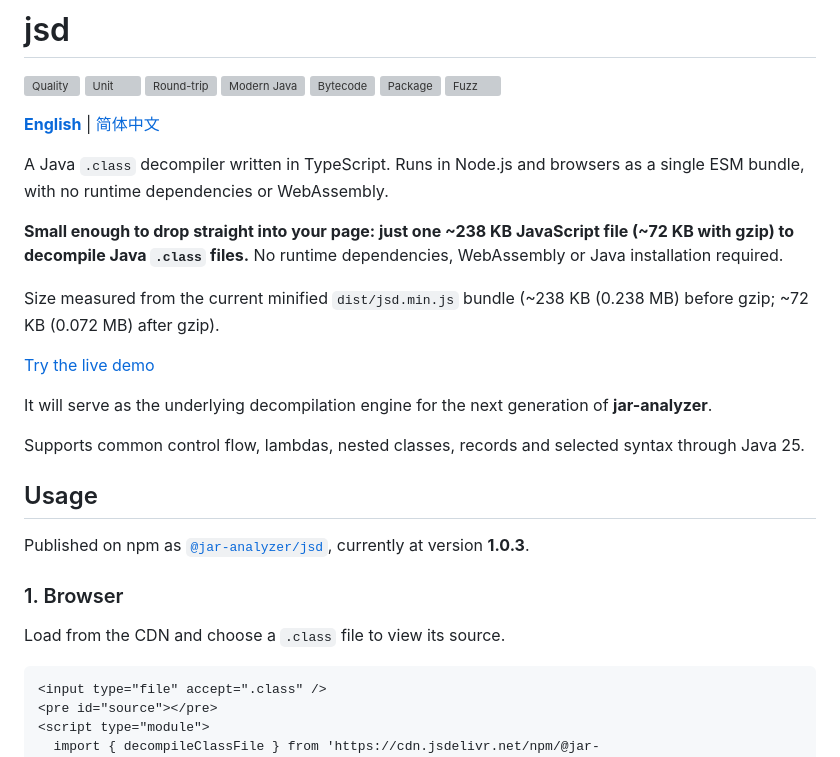
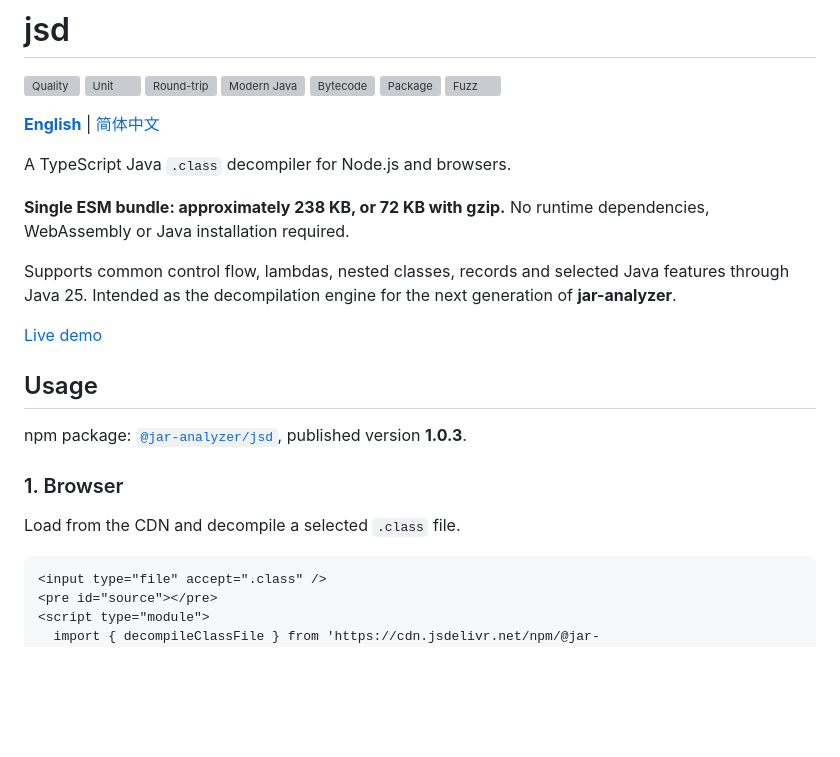
Before and after one commit to jar-analyzer/jsd, a Markdown page: README.md, the part around one of its changes. Rendered like a GitHub page; blank space fills up the shorter version; grey boxes are pictures that could not be loaded.

````diff
--- a/README.md
+++ b/README.md
@@ -10,25 +10,21 @@
 
 **[English](./README.md)** | [简体中文](./README.zh-CN.md)
 
-A Java `.class` decompiler written in TypeScript. Runs in Node.js and browsers as a single ESM bundle, with no runtime dependencies or WebAssembly.
+A TypeScript Java `.class` decompiler for Node.js and browsers.
 
-**Small enough to drop straight into your page: just one ~238 KB JavaScript file (~72 KB with gzip) to decompile Java `.class` files.** No runtime dependencies, WebAssembly or Java installation required.
+**Single ESM bundle: approximately 238 KB, or 72 KB with gzip.** No runtime dependencies, WebAssembly or Java installation required.
 
-Size measured from the current minified `dist/jsd.min.js` bundle (~238 KB (0.238 MB) before gzip; ~72 KB (0.072 MB) after gzip).
+Supports common control flow, lambdas, nested classes, records and selected Java features through Java 25. Intended as the decompilation engine for the next generation of **jar-analyzer**.
 
-[Try the live demo](https://jar-analyzer.github.io/jsd/)
-
-It will serve as the underlying decompilation engine for the next generation of **jar-analyzer**.
-
-Supports common control flow, lambdas, nested classes, records and selected syntax through Java 25.
+[Live demo](https://jar-analyzer.github.io/jsd/)
 
 ## Usage
 
-Published on npm as [`@jar-analyzer/jsd`](https://www.npmjs.com/package/@jar-analyzer/jsd), currently at version **1.0.3**.
+npm package: [`@jar-analyzer/jsd`](https://www.npmjs.com/package/@jar-analyzer/jsd), published version **1.0.3**.
 
 ### 1. Browser
 
-Load from the CDN and choose a `.class` file to view its source.
+Load from the CDN and decompile a selected `.class` file.
 
 ```html
 <input type="file" accept=".class" />
````
Also changed, not shown: other parts of README.md (+14 -16 lines), README.zh-CN.md (+20 -26 lines).
